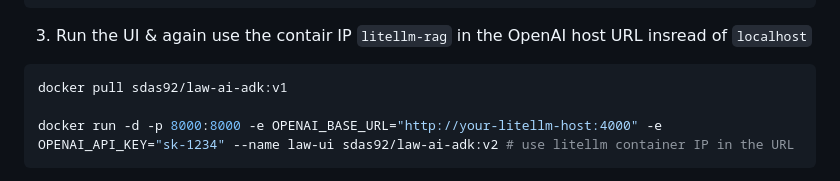
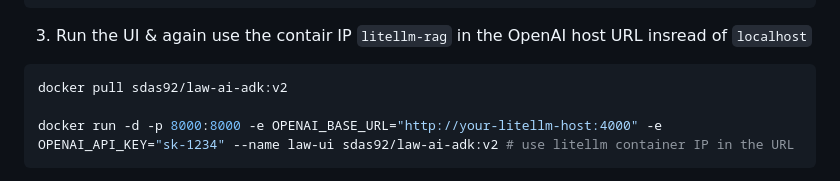
Before and after one commit to daslearning-org/ai-indian-law, a Markdown page: README.md, the part around the change. Drawn GitHub-style.

Commit message:
adding adk docker v2 version with customized ui

````diff
--- a/README.md
+++ b/README.md
@@ -74,7 +74,7 @@ curl -X POST http://localhost:4000/chat/completions -H 'Content-Type: applicatio
 
 3. Run the UI & again use the contair IP `litellm-rag` in the OpenAI host URL insread of `localhost`
 ```bash
-docker pull sdas92/law-ai-adk:v1
+docker pull sdas92/law-ai-adk:v2
 
 docker run -d -p 8000:8000 -e OPENAI_BASE_URL="http://your-litellm-host:4000" -e OPENAI_API_KEY="sk-1234" --name law-ui sdas92/law-ai-adk:v2 # use litellm container IP in the URL
 ```
````
